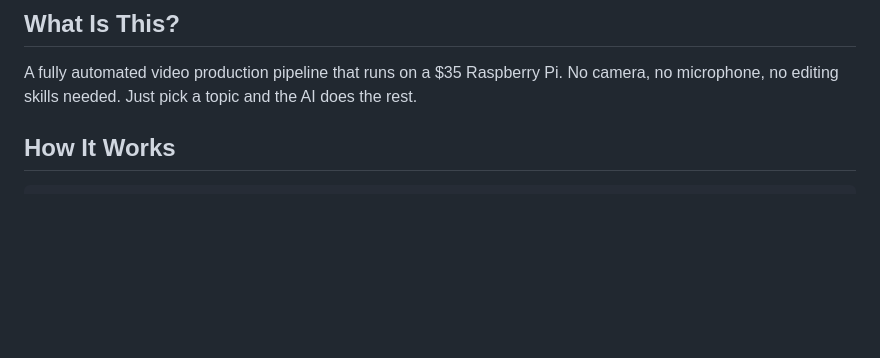
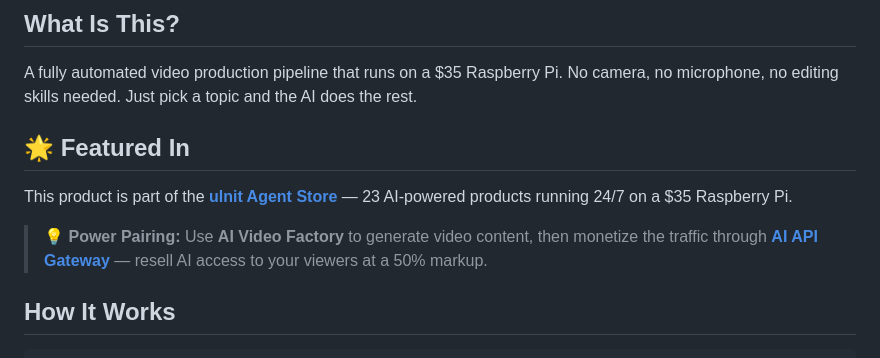
Before and after one commit to ulnit/ai-video-factory, a Markdown page: README.md, the part around the change. Drawn GitHub-style; blank space fills up the shorter version.

Commit message:
🌟 Add Featured In section — cross-promote AI API Gateway

```diff
--- a/README.md
+++ b/README.md
@@ -5,6 +5,12 @@
 ## What Is This?
 
 A fully automated video production pipeline that runs on a $35 Raspberry Pi. No camera, no microphone, no editing skills needed. Just pick a topic and the AI does the rest.
+
+## 🌟 Featured In
+
+This product is part of the **[ulnit Agent Store](https://ulnit.github.io/agent-store)** — 23 AI-powered products running 24/7 on a $35 Raspberry Pi.
+
+> 💡 **Power Pairing:** Use **AI Video Factory** to generate video content, then monetize the traffic through **[AI API Gateway](https://github.com/ulnit/ai-api-gateway)** — resell AI access to your viewers at a 50% markup.
 
 ## How It Works
 
```
